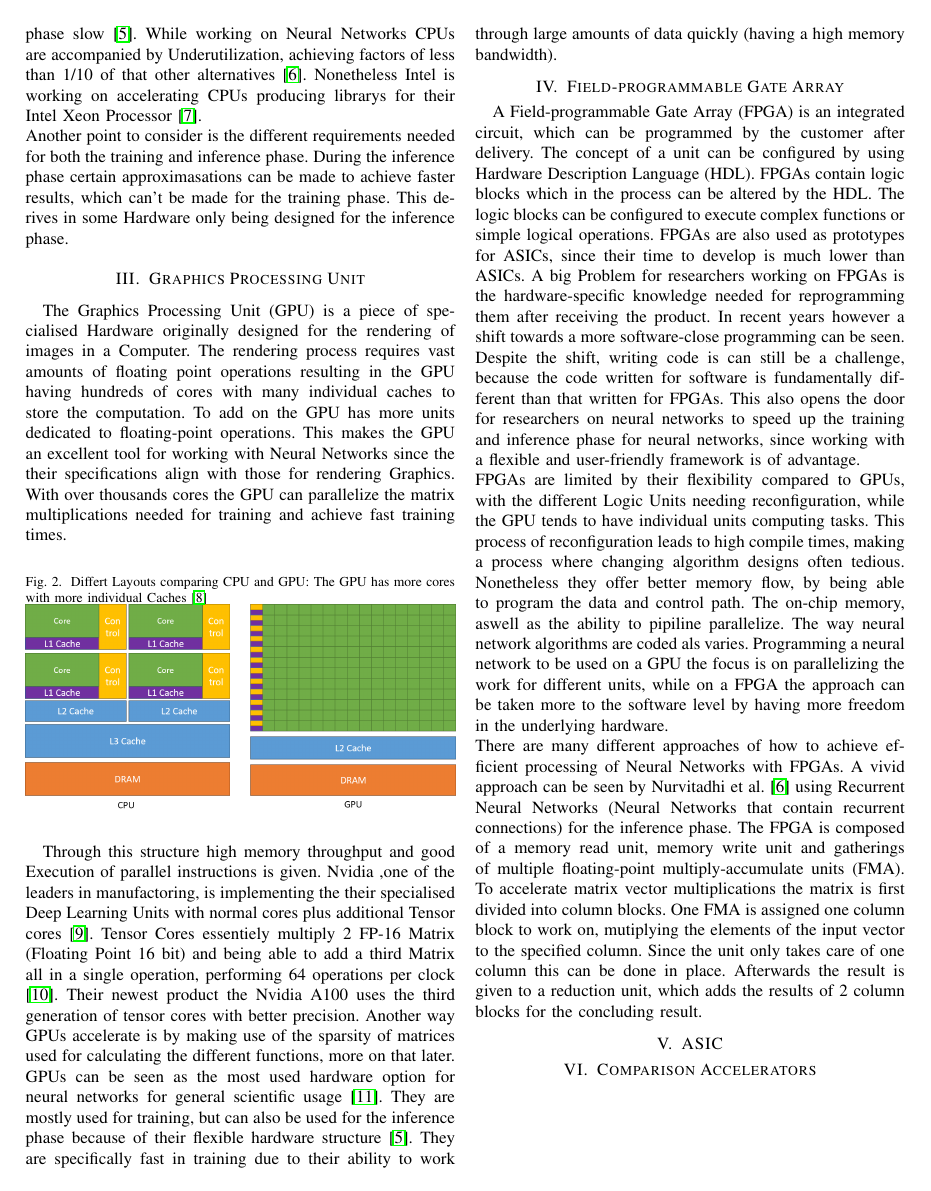
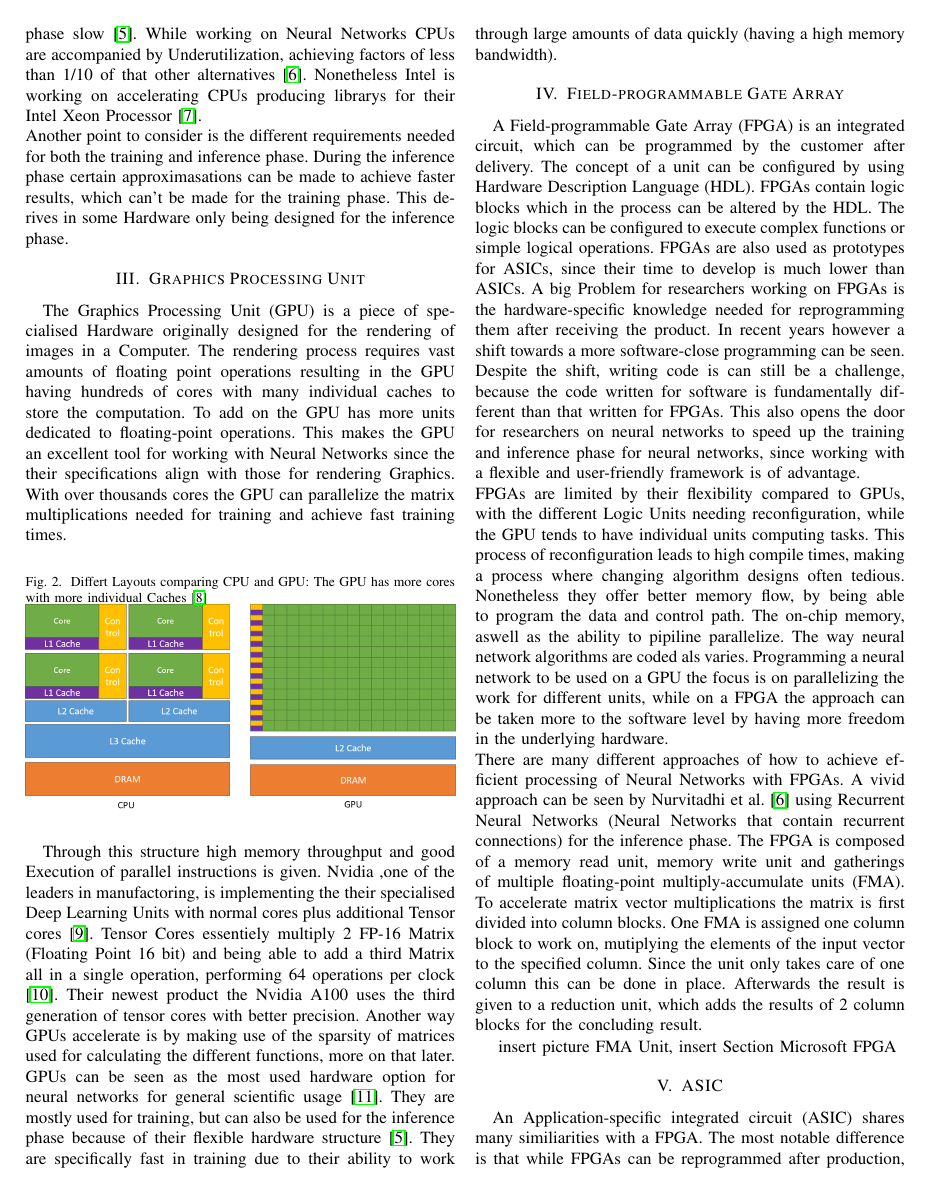
Before and after one commit to Selfie21/hw_accelerator_nn, a LaTeX paper (latex/HW_Accelerator_NN.tex): page 2 of 3 before the commit and page 2 of 4 after it. Compiled offline with pdfLaTeX.

Commit message:
small changes for sending

```diff
--- a/latex/HW_Accelerator_NN.tex
+++ b/latex/HW_Accelerator_NN.tex
@@ -74,8 +74,15 @@ FPGAs are limited by their flexibility compared to GPUs, with the different Logi
 \\
 There are many different approaches of how to achieve efficient processing of Neural Networks with FPGAs. A vivid approach can be seen by Nurvitadhi et al. \cite{nurvitadhi2016accelerating} using Recurrent Neural Networks (Neural Networks that contain recurrent connections) for the inference phase. The FPGA is composed of a memory read unit, memory write unit and gatherings of multiple floating-point multiply-accumulate units (FMA). To accelerate matrix vector multiplications the matrix is first divided into column blocks. One FMA is assigned one column block to work on, mutiplying the elements of the input vector to the specified column. Since the unit only takes care of one column this can be done in place. Afterwards the result is given to a reduction unit, which adds the results of 2 column blocks for the concluding result.
 
+~insert picture FMA Unit, insert Section Microsoft FPGA
 % insert picture FMA Unit.
 
 \section{ASIC}
+An Application-specific integrated circuit (ASIC) shares many similiarities with a FPGA. The most notable difference is that while FPGAs can be reprogrammed after production, that is not the case for ASICs. They are however more efficient and provide more functionality.
+
+~insert Section Google TPU.
+
+
+\section{Edge Devices}
 
 \section{Comparison Accelerators}
```
Also changed, not shown: latex/HW_Accelerator_NN.tex (3 more changed lines).
